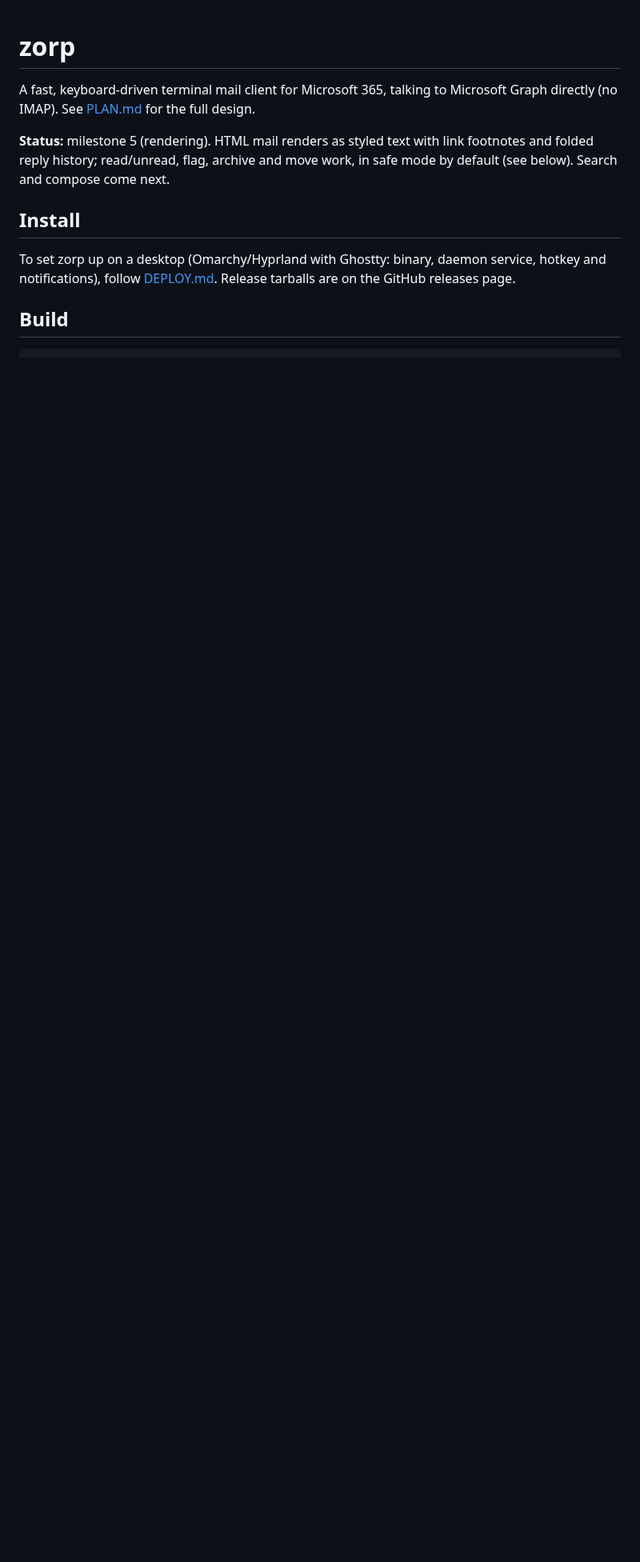
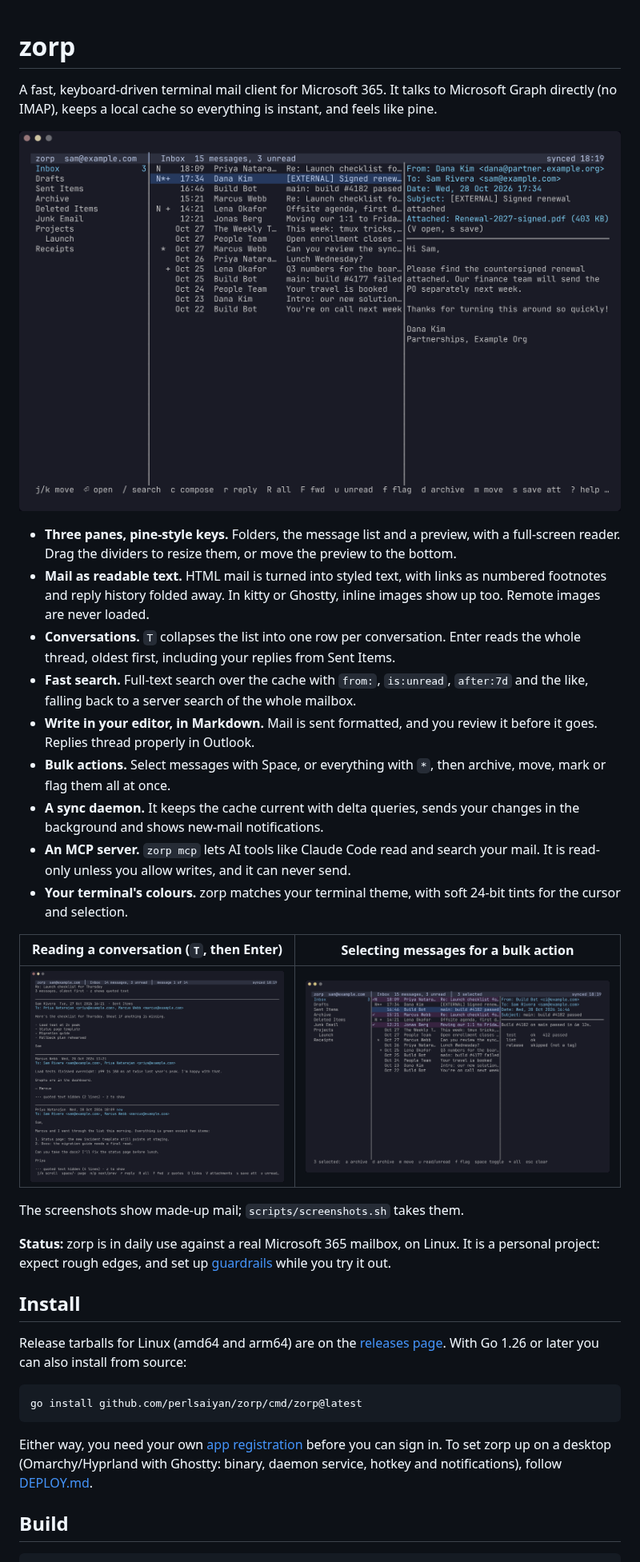
Before and after one commit to perlsaiyan/zorp, a Markdown page: README.md, the part around one of its changes. Shown at 80% size. Rendered like a GitHub page; pictures changed too: docs/screenshots/conversation.png (added), docs/screenshots/inbox.png (added), docs/screenshots/select.png (added); blank space fills up the shorter version.

````diff
--- a/README.md
+++ b/README.md
@@ -1,12 +1,36 @@
 # zorp
 
-A fast, keyboard-driven terminal mail client for Microsoft 365, talking to Microsoft Graph directly (no IMAP). See [PLAN.md](PLAN.md) for the full design.
+A fast, keyboard-driven terminal mail client for Microsoft 365. It talks to Microsoft Graph directly (no IMAP), keeps a local cache so everything is instant, and feels like pine.
 
-**Status:** milestone 5 (rendering). HTML mail renders as styled text with link footnotes and folded reply history; read/unread, flag, archive and move work, in safe mode by default (see below). Search and compose come next.
+![zorp's main screen: folders, the message list and a preview of a message with a PDF attachment](docs/screenshots/inbox.png)
+
+- **Three panes, pine-style keys.** Folders, the message list and a preview, with a full-screen reader. Drag the dividers to resize them, or move the preview to the bottom.
+- **Mail as readable text.** HTML mail is turned into styled text, with links as numbered footnotes and reply history folded away. In kitty or Ghostty, inline images show up too. Remote images are never loaded.
+- **Conversations.** `T` collapses the list into one row per conversation. Enter reads the whole thread, oldest first, including your replies from Sent Items.
+- **Fast search.** Full-text search over the cache with `from:`, `is:unread`, `after:7d` and the like, falling back to a server search of the whole mailbox.
+- **Write in your editor, in Markdown.** Mail is sent formatted, and you review it before it goes. Replies thread properly in Outlook.
+- **Bulk actions.** Select messages with Space, or everything with `*`, then archive, move, mark or flag them all at once.
+- **A sync daemon.** It keeps the cache current with delta queries, sends your changes in the background and shows new-mail notifications.
+- **An MCP server.** `zorp mcp` lets AI tools like Claude Code read and search your mail. It is read-only unless you allow writes, and it can never send.
+- **Your terminal's colours.** zorp matches your terminal theme, with soft 24-bit tints for the cursor and selection.
+
+| Reading a conversation (`T`, then Enter) | Selecting messages for a bulk action |
+|---|---|
+| ![a three-message conversation shown oldest first](docs/screenshots/conversation.png) | ![three selected messages, tinted, with the bulk-action keys at the bottom](docs/screenshots/select.png) |
+
+The screenshots show made-up mail; `scripts/screenshots.sh` takes them.
+
+**Status:** zorp is in daily use against a real Microsoft 365 mailbox, on Linux. It is a personal project: expect rough edges, and set up [guardrails](#safety-guardrails) while you try it out.
 
 ## Install
 
-To set zorp up on a desktop (Omarchy/Hyprland with Ghostty: binary, daemon service, hotkey and notifications), follow [DEPLOY.md](DEPLOY.md). Release tarballs are on the GitHub releases page.
+Release tarballs for Linux (amd64 and arm64) are on the [releases page](https://github.com/perlsaiyan/zorp/releases). With Go 1.26 or later you can also install from source:
+
+```sh
+go install github.com/perlsaiyan/zorp/cmd/zorp@latest
+```
+
+Either way, you need your own [app registration](#app-registration) before you can sign in. To set zorp up on a desktop (Omarchy/Hyprland with Ghostty: binary, daemon service, hotkey and notifications), follow [DEPLOY.md](DEPLOY.md).
 
 ## Build
 
````
Also changed, not shown: other parts of README.md (+2 -2 lines), DEPLOY.md (+2 -2 lines), PLAN.md (+1 -1 lines), 6 other files.
